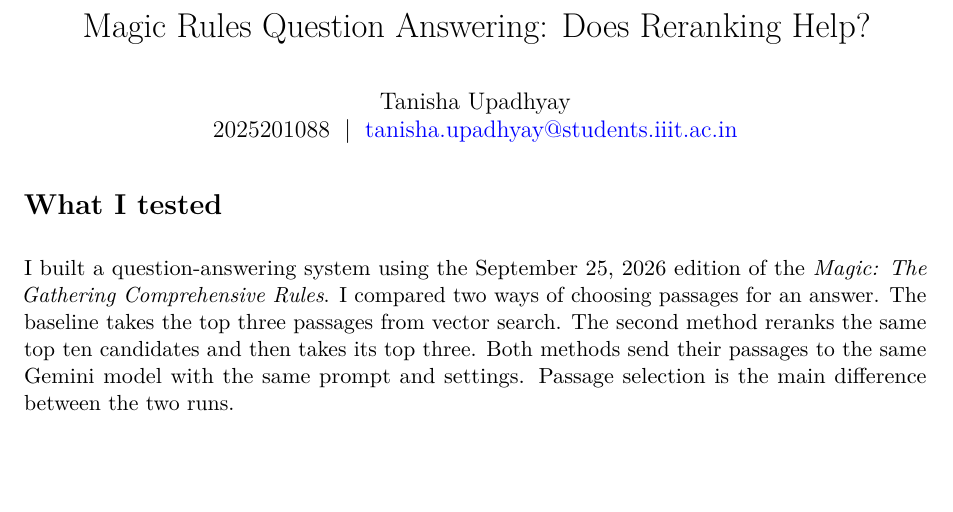
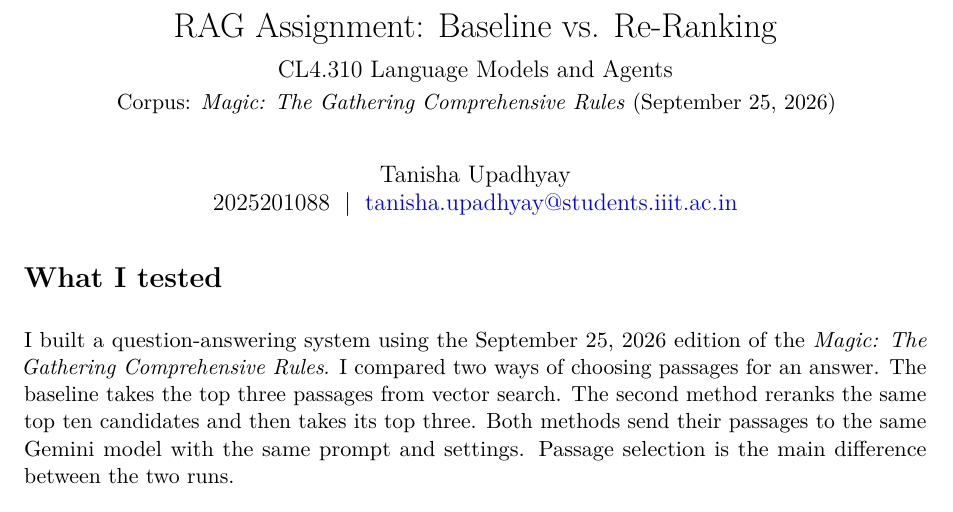
Before and after one commit to tanishaupad/lma_assignment_1, a LaTeX document (REPORT_DRAFT.tex): part of page 1 of 3, cut at the place of the change, the shorter picture padded with empty space. Compiled offline with pdfLaTeX.

Commit message:
Update report title and course details

```diff
--- a/REPORT_DRAFT.tex
+++ b/REPORT_DRAFT.tex
@@ -13,7 +13,9 @@
 \setlength{\parindent}{0pt}
 \setlength{\parskip}{0.55em}
 \setlist{nosep}
-\title{Magic Rules Question Answering: Does Reranking Help?}
+\title{RAG Assignment: Baseline vs. Re-Ranking\\[0.4em]
+\large CL4.310 Language Models and Agents\\[0.2em]
+\normalsize Corpus: \emph{Magic: The Gathering Comprehensive Rules} (September 25, 2026)}
 \author{Tanisha Upadhyay\\2025201088 \;|\; \href{mailto:tanisha.upadhyay@students.iiit.ac.in}{tanisha.upadhyay@students.iiit.ac.in}}
 \date{}
 \begin{document}
```
